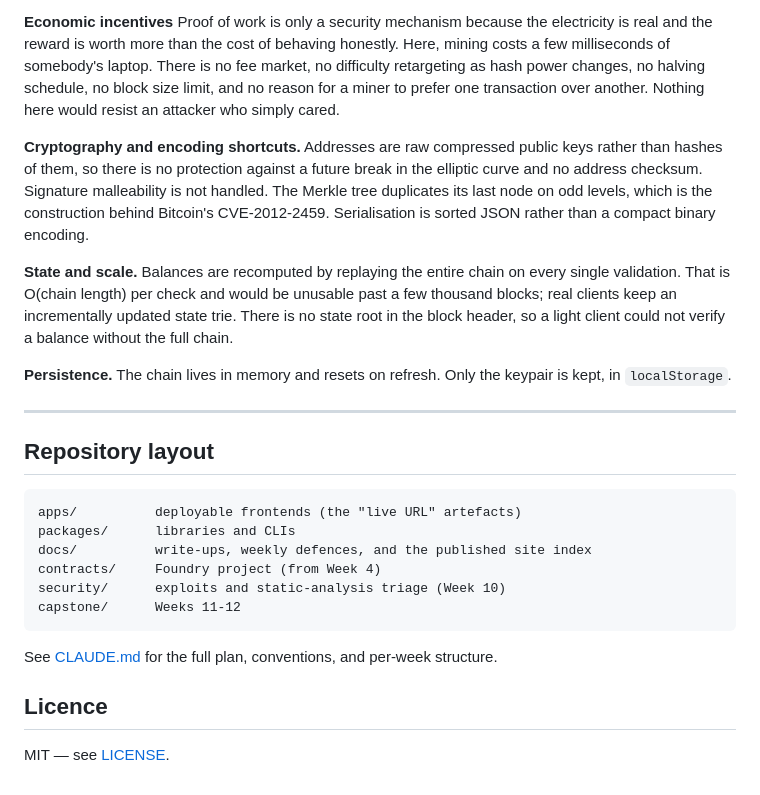
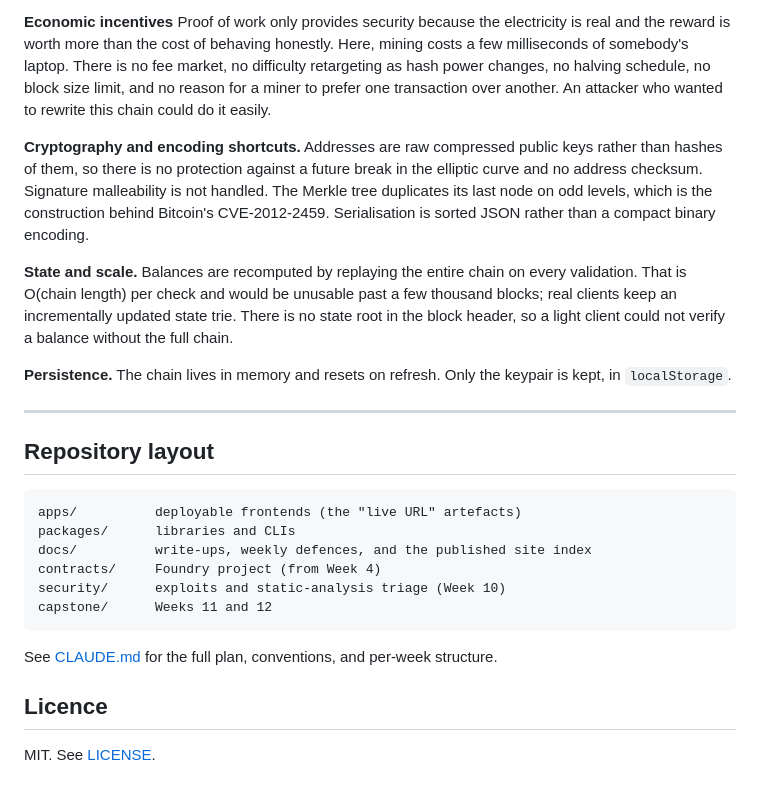
Before and after one commit to Hypovolemic/evm-l2-portfolio, a Markdown page: README.md, the part around one of its changes. Drawn GitHub-style.

````diff
--- a/README.md
+++ b/README.md
@@ -87,10 +89,10 @@ means here.
 
 **Economic incentives**
-Proof of work is only a security mechanism because the electricity is real and the reward
-is worth more than the cost of behaving honestly. Here, mining costs a few milliseconds of
+Proof of work only provides security because the electricity is real and the reward is
+worth more than the cost of behaving honestly. Here, mining costs a few milliseconds of
 somebody's laptop. There is no fee market, no difficulty retargeting as hash power
 changes, no halving schedule, no block size limit, and no reason for a miner to prefer one
-transaction over another. Nothing here would resist an attacker who simply cared.
+transaction over another. An attacker who wanted to rewrite this chain could do it easily.
 
 **Cryptography and encoding shortcuts.**
 Addresses are raw compressed public keys rather than hashes of them, so there is no
@@ -100,7 +102,7 @@ is the construction behind Bitcoin's CVE-2012-2459. Serialisation is sorted JSON
 than a compact binary encoding.
 
 **State and scale.**
-Balances are recomputed by replaying the entire chain on every single validation. That is
+Balances are recomputed by replaying the entire chain on every validation. That is
 O(chain length) per check and would be unusable past a few thousand blocks; real clients
 keep an incrementally updated state trie. There is no state root in the block header, so a
 light client could not verify a balance without the full chain.
@@ -119,11 +121,11 @@ packages/      libraries and CLIs
 docs/          write-ups, weekly defences, and the published site index
 contracts/     Foundry project (from Week 4)
 security/      exploits and static-analysis triage (Week 10)
-capstone/      Weeks 11-12
+capstone/      Weeks 11 and 12
 ```
 
 See [CLAUDE.md](./CLAUDE.md) for the full plan, conventions, and per-week structure.
 
 ## Licence
 
-MIT — see [LICENSE](./LICENSE).
+MIT. See [LICENSE](./LICENSE).
````
Also changed, not shown: other parts of README.md (+33 -31 lines), docs/defences/week-01.md (+77 -75 lines).
